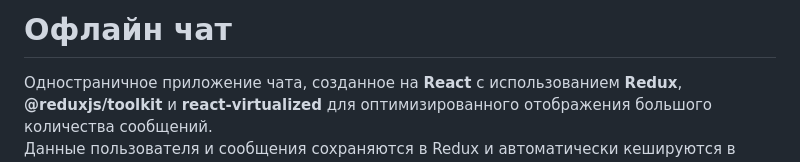
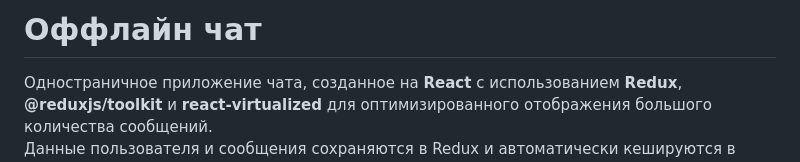
Before and after one commit to MaSStiK/ProductStar, a Markdown page: react/react-8/README.md, the part around the change. GitHub-like rendering.

Commit message:
Fix typo in README.md from 'Офлайн' to 'Оффлайн'

```diff
--- a/react/react-8/README.md
+++ b/react/react-8/README.md
@@ -1,4 +1,4 @@
-# Офлайн чат
+# Оффлайн чат
 Одностраничное приложение чата, созданное на **React** с использованием **Redux**, **@reduxjs/toolkit** и **react-virtualized** для оптимизированного отображения большого количества сообщений.
 Данные пользователя и сообщения сохраняются в Redux и автоматически кешируются в `localStorage`, позволяя восстановить сеанс после перезагрузки страницы.
 
```
